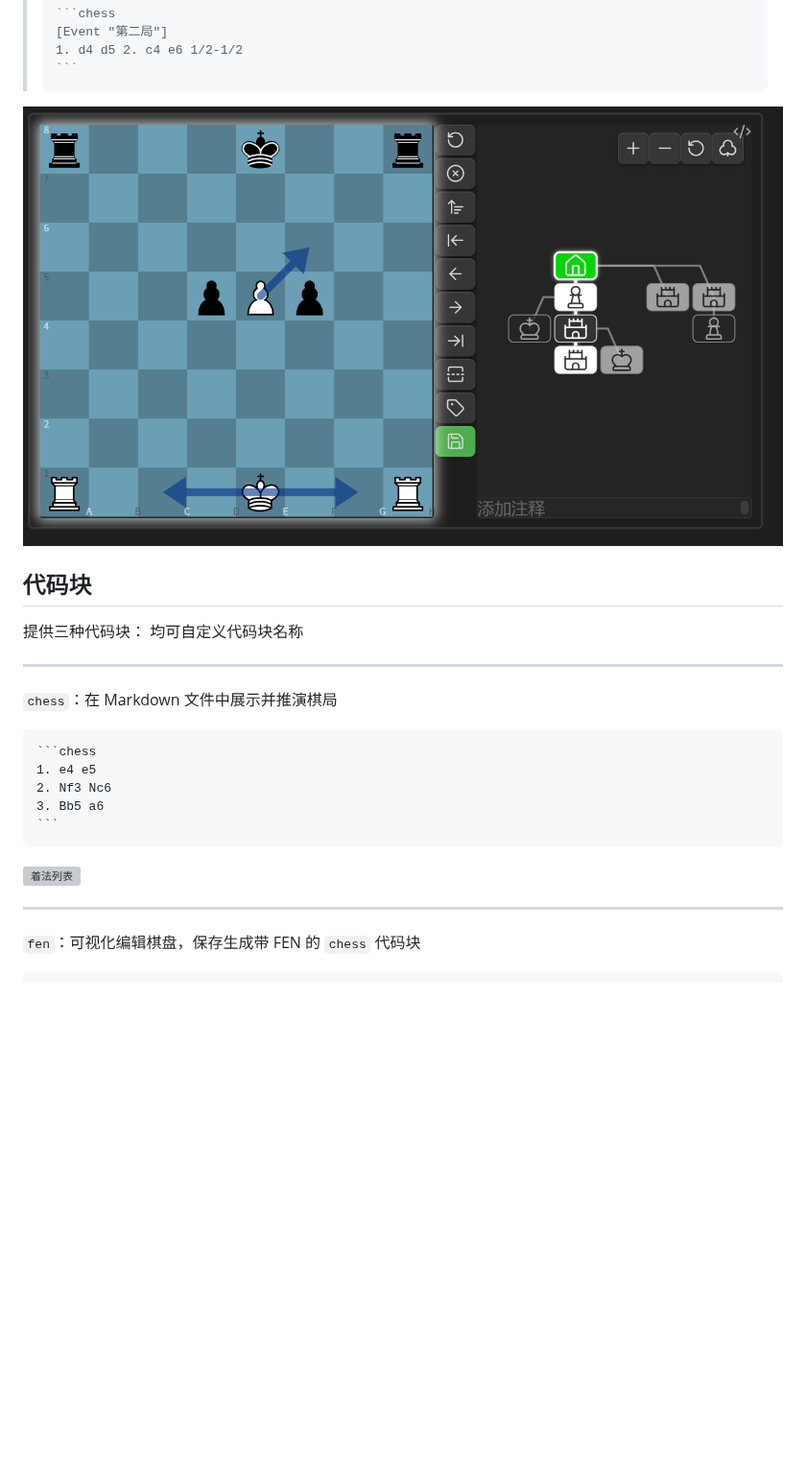
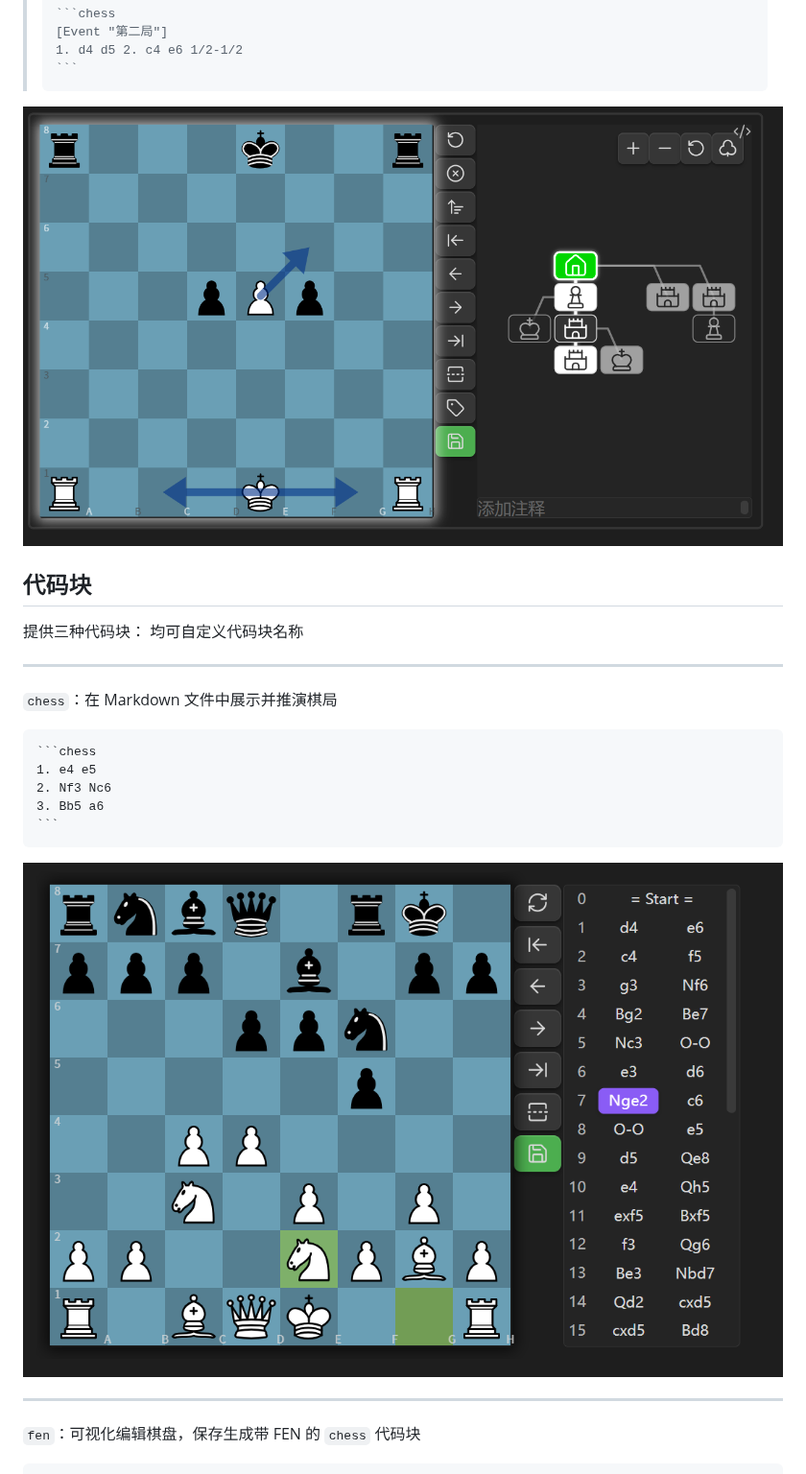
Before and after one commit to west-shell/obsidian-chess-tree, a Markdown page: README.zh.md, the part around one of its changes. Shown at 96% size. Rendered like a GitHub page; blank space fills up the shorter version; grey boxes are pictures that could not be loaded.

`````diff
--- a/README.zh.md
+++ b/README.zh.md
@@ -40,7 +40,7 @@
 > ```
 > ````
 
-![PGN 文件](./IMAGE/tree.png)
+![PGN 文件](./IMAGE/Tree.png)
 
 ## 代码块
 
@@ -59,7 +59,7 @@
 ```
 ````
 
-![着法列表](./IMAGE/list.png)
+![着法列表](./IMAGE/List.png)
 
 ---
 
`````
Also changed, not shown: other parts of README.zh.md (+3 -1 lines), README.md (+3 -3 lines), IMAGE/Tree.png (renamed from IMAGE/tree.png).
